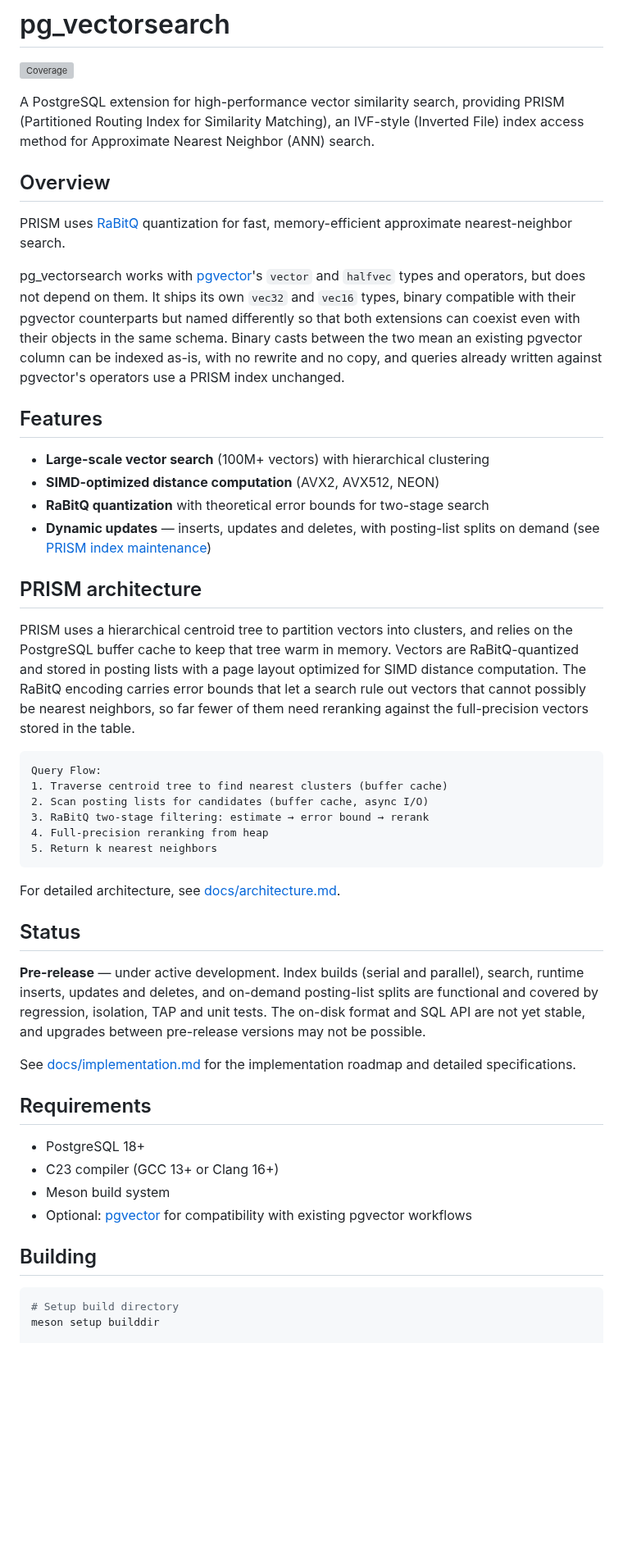
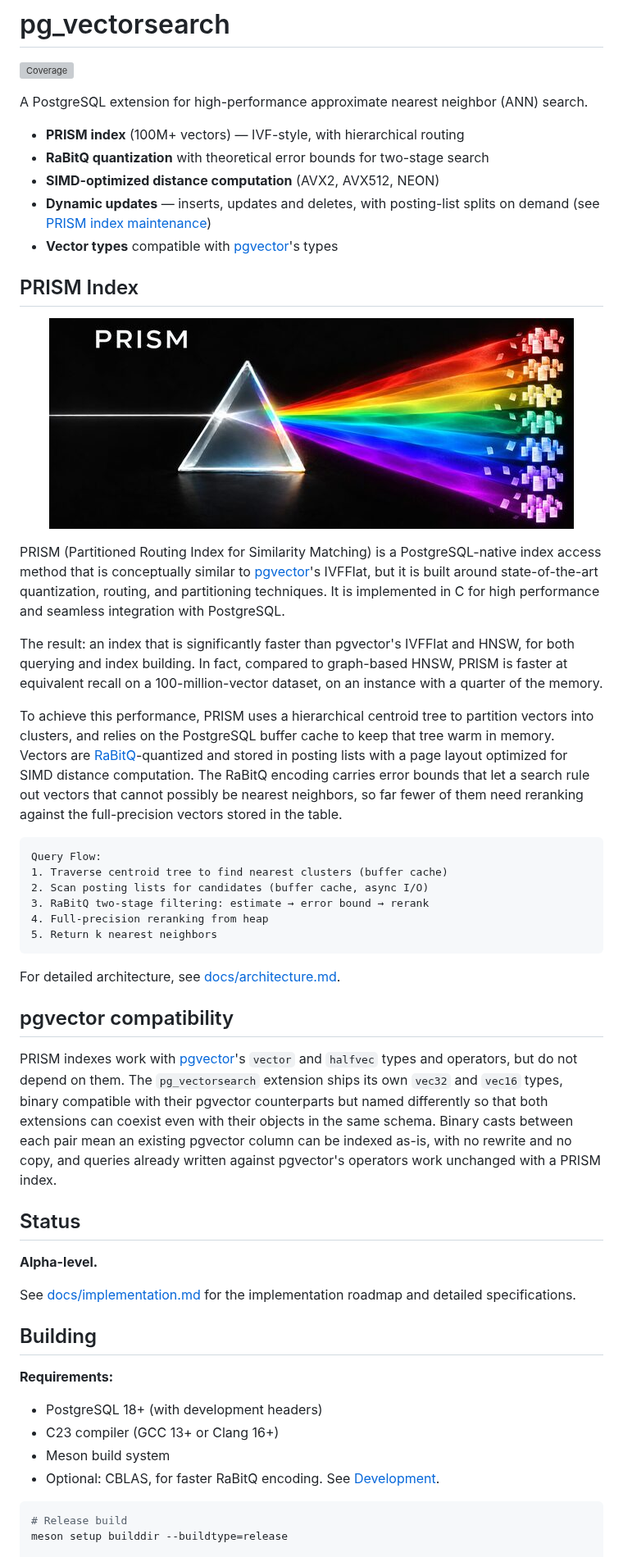
Before and after one commit to timescale/pg_vectorsearch, a Markdown page: README.md, the part around one of its changes. Shown at 82% size. Drawn GitHub-style; pictures changed too: images/prism-logo.jpg (added); blank space fills up the shorter version; grey boxes are pictures that could not be loaded.

````diff
--- a/README.md
+++ b/README.md
@@ -2,42 +2,42 @@
 
 [![Coverage](https://img.shields.io/endpoint?url=https://timescale.github.io/pg_vectorsearch/coverage-badge.json)](https://timescale.github.io/pg_vectorsearch/coverage/)
 
-A PostgreSQL extension for high-performance vector similarity search,
-providing PRISM (Partitioned Routing Index for Similarity Matching), an
-IVF-style (Inverted File) index access method for Approximate Nearest
-Neighbor (ANN) search.
+A PostgreSQL extension for high-performance approximate nearest neighbor (ANN)
+search.
 
-## Overview
-
-PRISM uses [RaBitQ][rabitq] quantization for fast, memory-efficient
-approximate nearest-neighbor search.
-
-pg_vectorsearch works with [pgvector][pgvector]'s `vector` and `halfvec`
-types and operators, but does not depend on them. It ships its own
-`vec32` and `vec16`
-types, binary compatible with their pgvector counterparts but named
-differently so that both extensions can coexist even with their objects in
-the same schema. Binary casts between the two mean an existing pgvector
-column can be indexed as-is, with no rewrite and no copy, and queries
-already written against pgvector's operators use a PRISM index unchanged.
-
-## Features
-
-- **Large-scale vector search** (100M+ vectors) with hierarchical clustering
+- **PRISM index** (100M+ vectors) — IVF-style, with hierarchical routing
+- **RaBitQ quantization** with theoretical error bounds for two-stage search
 - **SIMD-optimized distance computation** (AVX2, AVX512, NEON)
-- **RaBitQ quantization** with theoretical error bounds for two-stage search
 - **Dynamic updates** — inserts, updates and deletes, with posting-list
   splits on demand (see [PRISM index maintenance](#prism-index-maintenance))
+- **Vector types** compatible with [pgvector][pgvector]'s types
 
-## PRISM architecture
+## PRISM Index
 
-PRISM uses a hierarchical centroid tree to partition vectors into clusters,
-and relies on the PostgreSQL buffer cache to keep that tree warm in memory.
-Vectors are RaBitQ-quantized and stored in posting lists with a page layout
-optimized for SIMD distance computation. The RaBitQ encoding carries error
-bounds that let a search rule out vectors that cannot possibly be nearest
-neighbors, so far fewer of them need reranking against the full-precision
-vectors stored in the table.
+<!-- markdownlint-disable MD033 -->
+<p align="center">
+<img src="images/prism-logo.jpg" alt="PRISM">
+</p>
+<!-- markdownlint-enable MD033 -->
+
+PRISM (Partitioned Routing Index for Similarity Matching) is a PostgreSQL-native
+index access method that is conceptually similar to [pgvector][pgvector]'s
+IVFFlat, but it is built around state-of-the-art quantization, routing, and
+partitioning techniques. It is implemented in C for high performance and
+seamless integration with PostgreSQL.
+
+The result: an index that is significantly faster than pgvector's IVFFlat and
+HNSW, for both querying and index building. In fact, compared to graph-based
+HNSW, PRISM is faster at equivalent recall on a 100-million-vector dataset,
+on an instance with a quarter of the memory.
+
+To achieve this performance, PRISM uses a hierarchical centroid tree to
+partition vectors into clusters, and relies on the PostgreSQL buffer cache to
+keep that tree warm in memory. Vectors are [RaBitQ][rabitq]-quantized and stored
+in posting lists with a page layout optimized for SIMD distance computation. The
+RaBitQ encoding carries error bounds that let a search rule out vectors that
+cannot possibly be nearest neighbors, so far fewer of them need reranking
+against the full-precision vectors stored in the table.
 
 ```
 Query Flow:
@@ -50,28 +50,34 @@ Query Flow:
 
 For detailed architecture, see [docs/architecture.md][arch-doc].
 
+## pgvector compatibility
+
+PRISM indexes work with [pgvector][pgvector]'s `vector` and `halfvec` types and
+operators, but do not depend on them. The `pg_vectorsearch` extension ships
+its own `vec32` and `vec16` types, binary compatible with their pgvector
+counterparts but named differently so that both extensions can coexist even
+with their objects in the same schema. Binary casts between each pair mean an
+existing pgvector column can be indexed as-is, with no rewrite and no copy,
+and queries already written against pgvector's operators work unchanged with
+a PRISM index.
+
 ## Status
 
-**Pre-release** — under active development. Index builds (serial and
-parallel), search, runtime inserts, updates and deletes, and on-demand
-posting-list splits are functional and covered by regression, isolation, TAP
-and unit tests. The on-disk format and SQL API are not yet stable, and
-upgrades between pre-release versions may not be possible.
+**Alpha-level.**
 
 See [docs/implementation.md][impl-doc] for the implementation roadmap and
 detailed specifications.
 
-## Requirements
+## Building
 
-- PostgreSQL 18+
+**Requirements:**
+- PostgreSQL 18+ (with development headers)
 - C23 compiler (GCC 13+ or Clang 16+)
 - Meson build system
-- Optional: [pgvector][pgvector] for compatibility with existing pgvector
-  workflows
-
-## Building
+- Optional: CBLAS, for faster RaBitQ encoding. See
+  [Development](docs/development.md#blas).
 
 ```bash
-# Setup build directory
-meson setup builddir
+# Release build
+meson setup builddir --buildtype=release
 
````
Also changed, not shown: other parts of README.md (+47 -135 lines), docs/development.md (+64 -0 lines).
